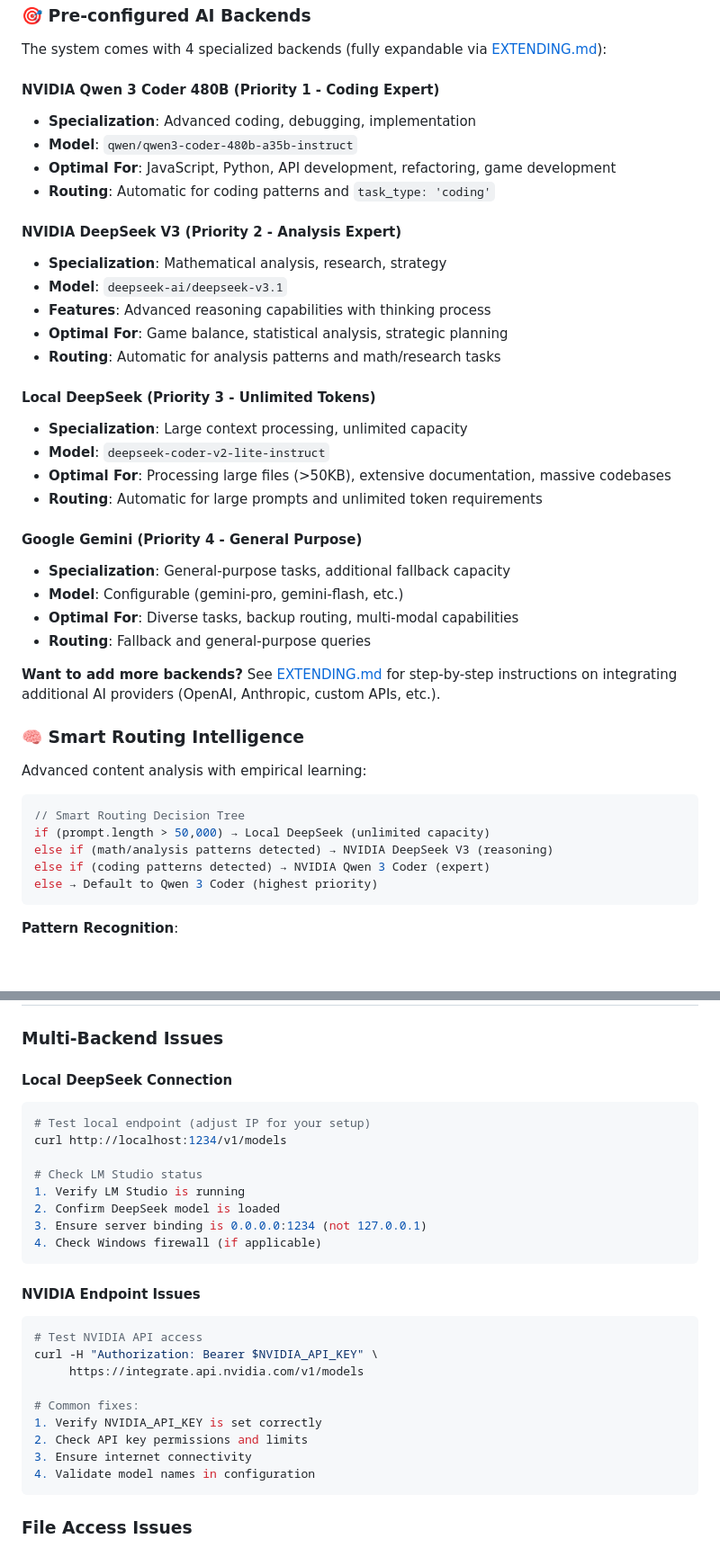
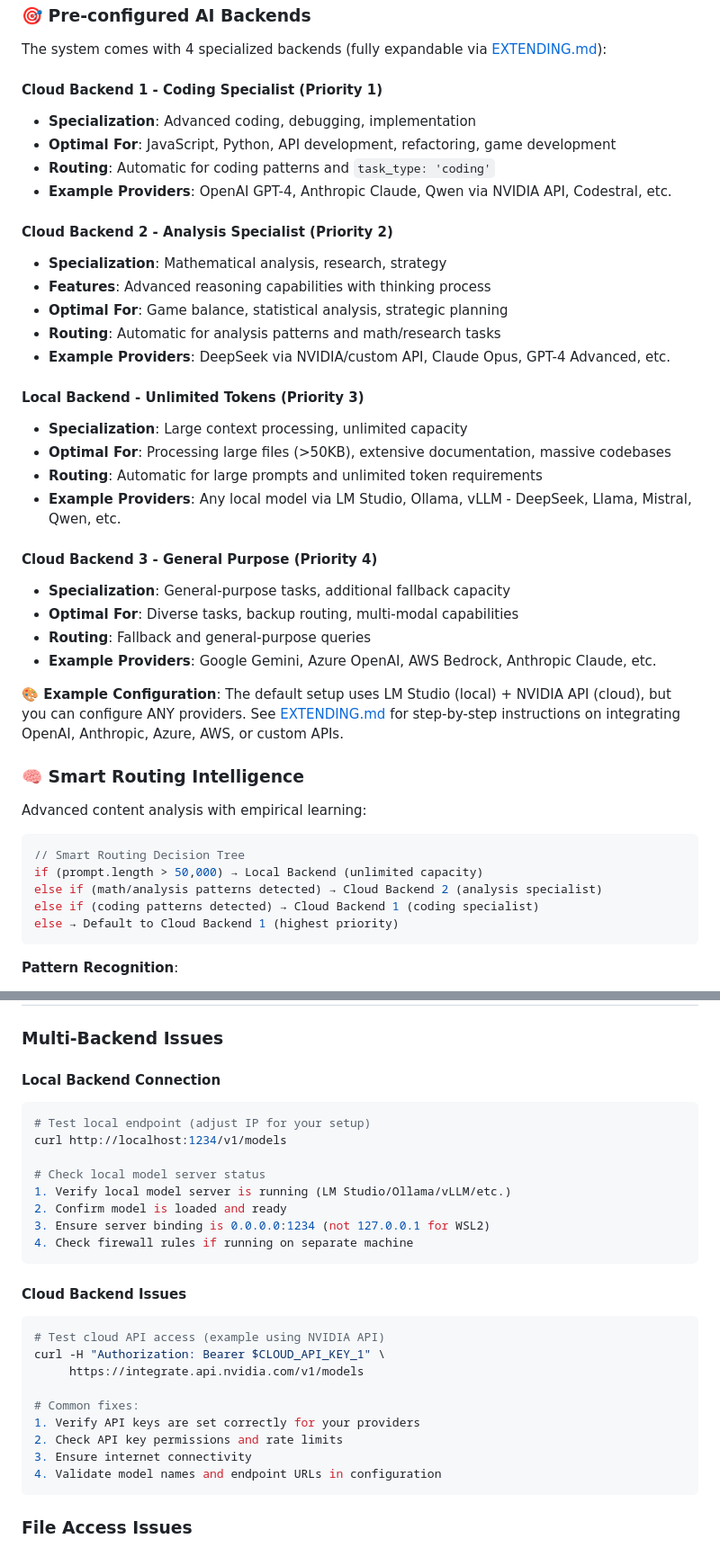
Before and after one commit to Platano78/smart-ai-bridge, a Markdown page: README.md, 2 parts joined by grey strips. Shown at 90% size. Drawn GitHub-style; blank space fills up the shorter version.

````diff
--- a/README.md
+++ b/README.md
@@ -46,32 +48,32 @@ Flexible 4-backend system pre-configured with 1 local + 3 cloud backends for max
 
 The system comes with 4 specialized backends (fully expandable via [EXTENDING.md](EXTENDING.md)):
 
-#### **NVIDIA Qwen 3 Coder 480B** (Priority 1 - Coding Expert)
+#### **Cloud Backend 1 - Coding Specialist** (Priority 1)
 - **Specialization**: Advanced coding, debugging, implementation
-- **Model**: `qwen/qwen3-coder-480b-a35b-instruct`
 - **Optimal For**: JavaScript, Python, API development, refactoring, game development
 - **Routing**: Automatic for coding patterns and `task_type: 'coding'`
+- **Example Providers**: OpenAI GPT-4, Anthropic Claude, Qwen via NVIDIA API, Codestral, etc.
 
-#### **NVIDIA DeepSeek V3** (Priority 2 - Analysis Expert)
+#### **Cloud Backend 2 - Analysis Specialist** (Priority 2)
 - **Specialization**: Mathematical analysis, research, strategy
-- **Model**: `deepseek-ai/deepseek-v3.1`
 - **Features**: Advanced reasoning capabilities with thinking process
 - **Optimal For**: Game balance, statistical analysis, strategic planning
 - **Routing**: Automatic for analysis patterns and math/research tasks
+- **Example Providers**: DeepSeek via NVIDIA/custom API, Claude Opus, GPT-4 Advanced, etc.
 
-#### **Local DeepSeek** (Priority 3 - Unlimited Tokens)
+#### **Local Backend - Unlimited Tokens** (Priority 3)
 - **Specialization**: Large context processing, unlimited capacity
-- **Model**: `deepseek-coder-v2-lite-instruct`
 - **Optimal For**: Processing large files (>50KB), extensive documentation, massive codebases
 - **Routing**: Automatic for large prompts and unlimited token requirements
+- **Example Providers**: Any local model via LM Studio, Ollama, vLLM - DeepSeek, Llama, Mistral, Qwen, etc.
 
-#### **Google Gemini** (Priority 4 - General Purpose)
+#### **Cloud Backend 3 - General Purpose** (Priority 4)
 - **Specialization**: General-purpose tasks, additional fallback capacity
-- **Model**: Configurable (gemini-pro, gemini-flash, etc.)
 - **Optimal For**: Diverse tasks, backup routing, multi-modal capabilities
 - **Routing**: Fallback and general-purpose queries
+- **Example Providers**: Google Gemini, Azure OpenAI, AWS Bedrock, Anthropic Claude, etc.
 
-**Want to add more backends?** See [EXTENDING.md](EXTENDING.md) for step-by-step instructions on integrating additional AI providers (OpenAI, Anthropic, custom APIs, etc.).
+**🎨 Example Configuration**: The default setup uses LM Studio (local) + NVIDIA API (cloud), but you can configure ANY providers. See [EXTENDING.md](EXTENDING.md) for step-by-step instructions on integrating OpenAI, Anthropic, Azure, AWS, or custom APIs.
 
 ### 🧠 Smart Routing Intelligence
 
@@ -79,10 +81,10 @@ Advanced content analysis with empirical learning:
 
 ```javascript
 // Smart Routing Decision Tree
-if (prompt.length > 50,000) → Local DeepSeek (unlimited capacity)
-else if (math/analysis patterns detected) → NVIDIA DeepSeek V3 (reasoning)
-else if (coding patterns detected) → NVIDIA Qwen 3 Coder (expert)
-else → Default to Qwen 3 Coder (highest priority)
+if (prompt.length > 50,000) → Local Backend (unlimited capacity)
+else if (math/analysis patterns detected) → Cloud Backend 2 (analysis specialist)
+else if (coding patterns detected) → Cloud Backend 1 (coding specialist)
+else → Default to Cloud Backend 1 (highest priority)
 ```
 
 **Pattern Recognition**:
@@ -532,29 +537,29 @@ else → "standard_parallel"
 
 ### Multi-Backend Issues
 
-#### **Local DeepSeek Connection**
+#### **Local Backend Connection**
 ```bash
 # Test local endpoint (adjust IP for your setup)
 curl http://localhost:1234/v1/models
 
-# Check LM Studio status
-1. Verify LM Studio is running
-2. Confirm DeepSeek model is loaded
-3. Ensure server binding is 0.0.0.0:1234 (not 127.0.0.1)
-4. Check Windows firewall (if applicable)
+# Check local model server status
+1. Verify local model server is running (LM Studio/Ollama/vLLM/etc.)
+2. Confirm model is loaded and ready
+3. Ensure server binding is 0.0.0.0:1234 (not 127.0.0.1 for WSL2)
+4. Check firewall rules if running on separate machine
 ```
 
-#### **NVIDIA Endpoint Issues**
+#### **Cloud Backend Issues**
 ```bash
-# Test NVIDIA API access
-curl -H "Authorization: Bearer $NVIDIA_API_KEY" \
+# Test cloud API access (example using NVIDIA API)
+curl -H "Authorization: Bearer $CLOUD_API_KEY_1" \
      https://integrate.api.nvidia.com/v1/models
 
 # Common fixes:
-1. Verify NVIDIA_API_KEY is set correctly
-2. Check API key permissions and limits
+1. Verify API keys are set correctly for your providers
+2. Check API key permissions and rate limits
 3. Ensure internet connectivity
-4. Validate model names in configuration
+4. Validate model names and endpoint URLs in configuration
 ```
 
 ### File Access Issues
````
Also changed, not shown: other parts of README.md (+55 -47 lines).
